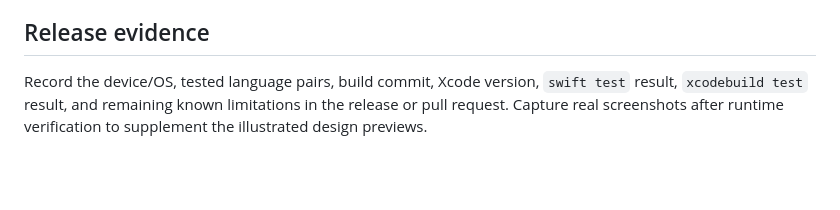
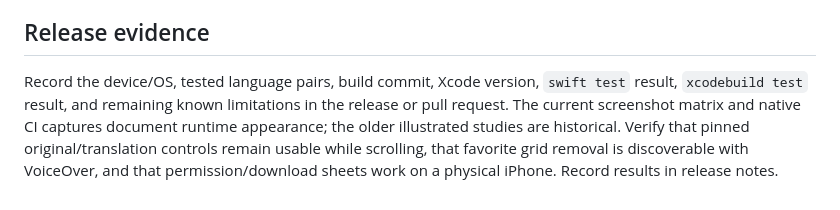
Before and after one commit to Kerollosl/lyrica, a Markdown page: docs/DEVICE_TESTING.md, the part around the change. GitHub-like rendering; blank space fills up the shorter version.

```diff
--- a/docs/DEVICE_TESTING.md
+++ b/docs/DEVICE_TESTING.md
@@ -32,4 +32,4 @@ Run on an iPhone with iOS 18 or later. This is a manual release checklist, not a
 
 ## Release evidence
 
-Record the device/OS, tested language pairs, build commit, Xcode version, `swift test` result, `xcodebuild test` result, and remaining known limitations in the release or pull request. Capture real screenshots after runtime verification to supplement the illustrated design previews.
+Record the device/OS, tested language pairs, build commit, Xcode version, `swift test` result, `xcodebuild test` result, and remaining known limitations in the release or pull request. The current screenshot matrix and native CI captures document runtime appearance; the older illustrated studies are historical. Verify that pinned original/translation controls remain usable while scrolling, that favorite grid removal is discoverable with VoiceOver, and that permission/download sheets work on a physical iPhone. Record results in release notes.
```
Also changed, not shown: README.md (+4 -0 lines), docs/DESIGN.md (+1 -1 lines), docs/VALIDATION.md (added, +23 -0 lines), docs/ios/search-dark.png (added), docs/ios/search-light.png (added).
